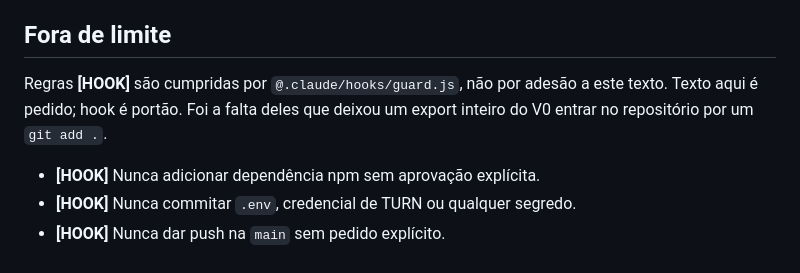
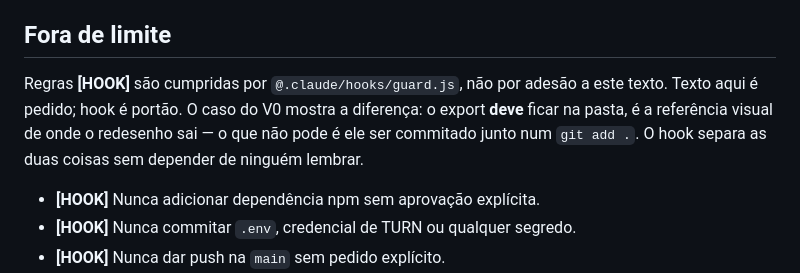
Before and after one commit to Fernando-Nine/VIO_2, a Markdown page: CLAUDE.md, the part around the change. GitHub-like rendering.

```diff
--- a/CLAUDE.md
+++ b/CLAUDE.md
@@ -57,8 +57,9 @@ de fechar qualquer tarefa que toque em mídia:
 ## Fora de limite
 
 Regras **[HOOK]** são cumpridas por `@.claude/hooks/guard.js`, não por adesão a este texto.
-Texto aqui é pedido; hook é portão. Foi a falta deles que deixou um export inteiro do V0 entrar
-no repositório por um `git add .`.
+Texto aqui é pedido; hook é portão. O caso do V0 mostra a diferença: o export **deve** ficar na
+pasta, é a referência visual de onde o redesenho sai — o que não pode é ele ser commitado junto
+num `git add .`. O hook separa as duas coisas sem depender de ninguém lembrar.
 
 - **[HOOK]** Nunca adicionar dependência npm sem aprovação explícita.
 - **[HOOK]** Nunca commitar `.env`, credencial de TURN ou qualquer segredo.
```
Also changed, not shown: ESTADO.md (+6 -3 lines).
